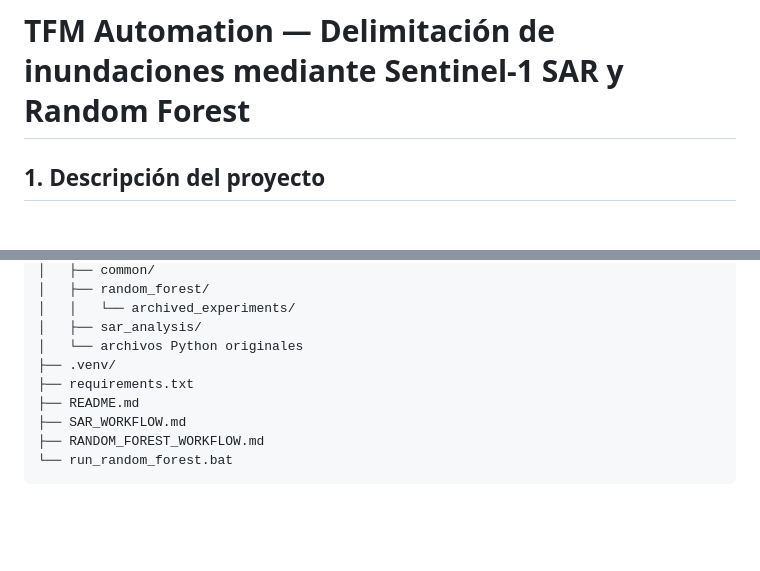
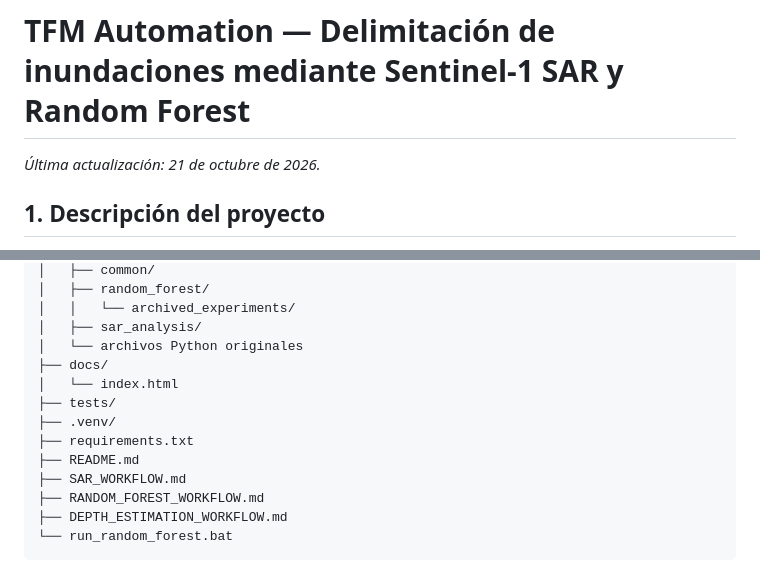
Before and after one commit to stacheross/TFM_Automation, a Markdown page: README.md, 2 parts joined by grey strips. GitHub-like rendering; blank space fills up the shorter version.

````diff
--- a/README.md
+++ b/README.md
@@ -1,4 +1,6 @@
 # TFM Automation — Delimitación de inundaciones mediante Sentinel-1 SAR y Random Forest
+
+*Última actualización: 21 de octubre de 2026.*
 
 ## 1. Descripción del proyecto
 
@@ -145,11 +147,15 @@ TFM_Automation/
 │   │   └── archived_experiments/
 │   ├── sar_analysis/
 │   └── archivos Python originales
+├── docs/
+│   └── index.html
+├── tests/
 ├── .venv/
 ├── requirements.txt
 ├── README.md
 ├── SAR_WORKFLOW.md
 ├── RANDOM_FOREST_WORKFLOW.md
+├── DEPTH_ESTIMATION_WORKFLOW.md
 └── run_random_forest.bat
 ```
 
````
Also changed, not shown: other parts of README.md (+36 -0 lines).
